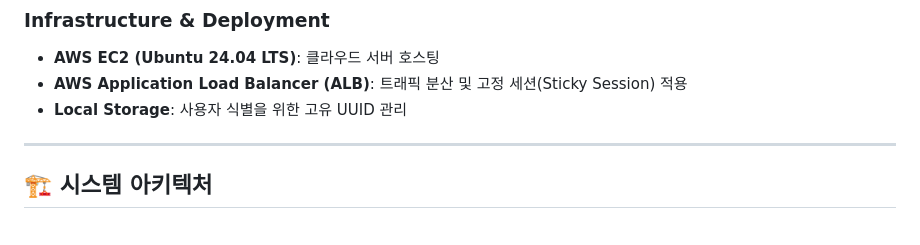
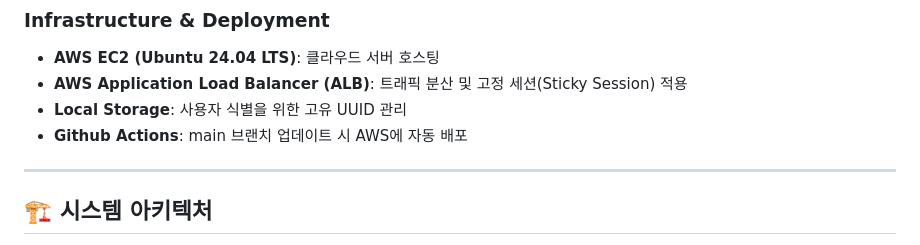
Before and after one commit to ryuh2929/dump-it, a Markdown page: README.md, the part around the change. Drawn GitHub-style.

Commit message:
Add GitHub Actions for automatic deployment

```diff
--- a/README.md
+++ b/README.md
@@ -50,6 +50,7 @@
 * **AWS EC2 (Ubuntu 24.04 LTS)**: 클라우드 서버 호스팅
 * **AWS Application Load Balancer (ALB)**: 트래픽 분산 및 고정 세션(Sticky Session) 적용
 * **Local Storage**: 사용자 식별을 위한 고유 UUID 관리
+* **Github Actions**: main 브랜치 업데이트 시 AWS에 자동 배포
 
 ---
 
```
